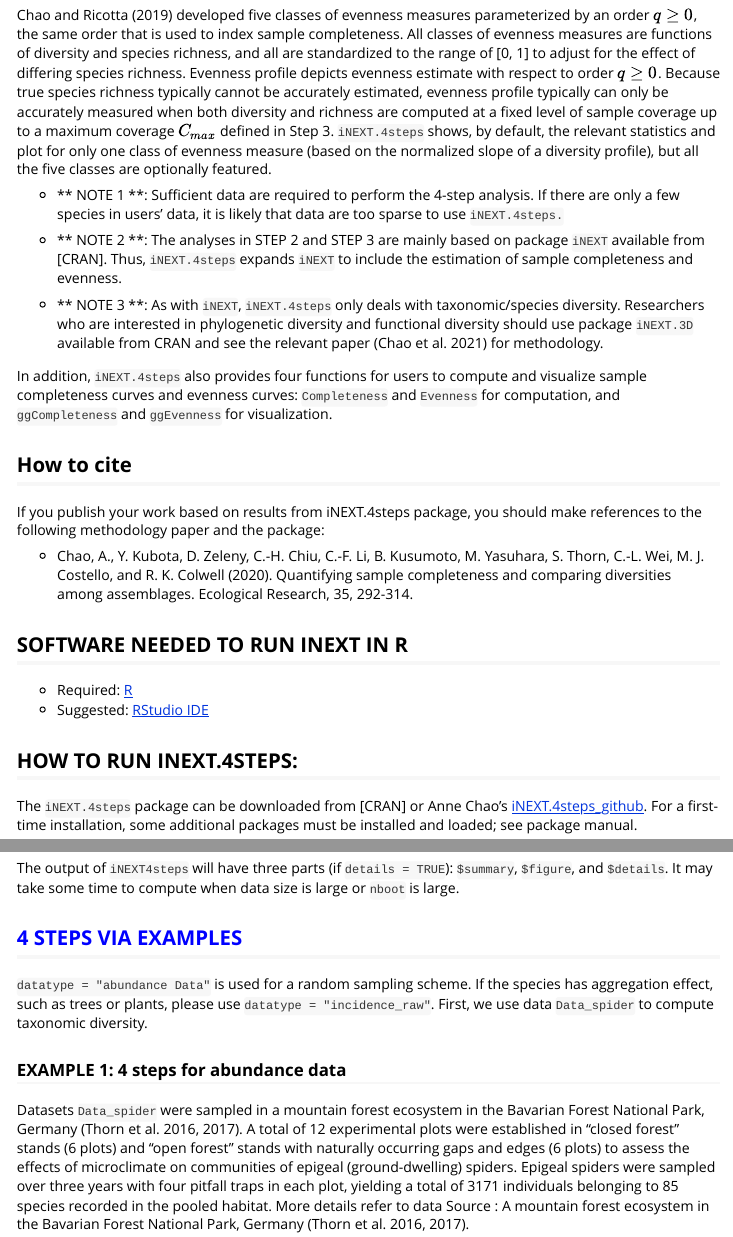
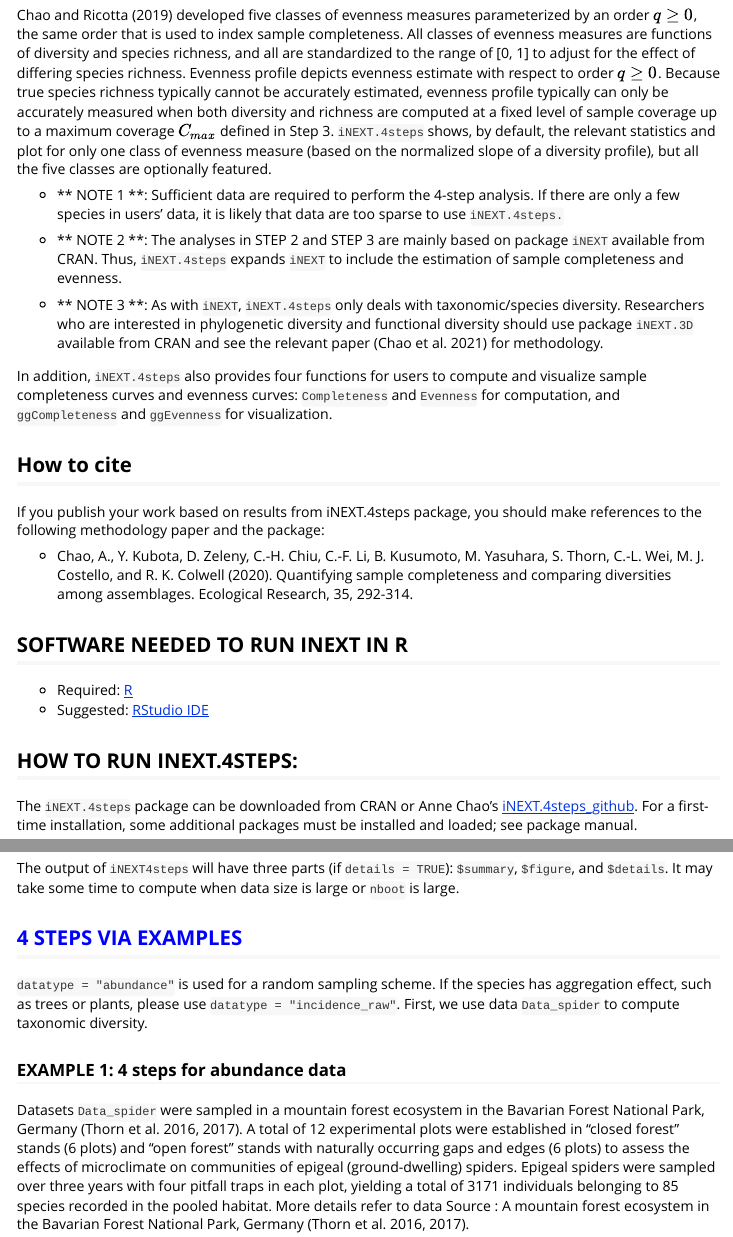
Before and after one commit to KaiHsiangHu/iNEXT.4steps, an R Markdown document (vignettes/Vignette-iNEXT.4steps-Mar25.Rmd): the page in a window 1100 px wide, from 1300 px down, and a second part further down, joined at a grey line. Rendered offline with R 4.5, knitr and Pandoc, with nearby package versions; some code elsewhere in the file could not run offline; common packages that the code uses without loading them are loaded.

Commit message:
Update vignette.

````diff
--- a/vignettes/Vignette-iNEXT.4steps-Mar17.Rmd
+++ b/vignettes/Vignette-iNEXT.4steps-Mar25.Rmd
@@ -55,7 +55,7 @@ Chao and Ricotta (2019) developed five classes of evenness measures parameterize
 
 - ** NOTE 1 **: Sufficient data are required to perform the 4-step analysis. If there are only a few species in users' data, it is likely that data are too sparse to use `iNEXT.4steps.`
 
-- ** NOTE 2 **: The analyses in STEP 2 and STEP 3 are mainly based on package `iNEXT` available from [CRAN]. Thus, `iNEXT.4steps` expands `iNEXT` to include the estimation of sample completeness and evenness.
+- ** NOTE 2 **: The analyses in STEP 2 and STEP 3 are mainly based on package `iNEXT` available from CRAN. Thus, `iNEXT.4steps` expands `iNEXT` to include the estimation of sample completeness and evenness.
 
 - ** NOTE 3 **: As with `iNEXT`, `iNEXT.4steps` only deals with taxonomic/species diversity. Researchers who are interested in phylogenetic diversity and functional diversity should use package `iNEXT.3D` available from CRAN and see the relevant paper (Chao et al. 2021) for methodology.
 
@@ -75,7 +75,7 @@ If you publish your work based on results from iNEXT.4steps package, you should
 
 
 ## HOW TO RUN INEXT.4STEPS:
-The `iNEXT.4steps` package can be downloaded from [CRAN] or Anne Chao's [iNEXT.4steps_github](https://github.com/AnneChao/iNEXT.4steps). For a first-time installation, some additional packages must be installed and loaded; see package manual.
+The `iNEXT.4steps` package can be downloaded from CRAN or Anne Chao's [iNEXT.4steps_github](https://github.com/AnneChao/iNEXT.4steps). For a first-time installation, some additional packages must be installed and loaded; see package manual.
 
 
 ```{r eval=FALSE}
@@ -196,7 +196,7 @@ The output of `iNEXT4steps` will have three parts (if `details = TRUE`): `$summa
 
 ## <span style="color:blue;">4 STEPS VIA EXAMPLES</span>
 
-`datatype = "abundance Data"` is used for a random sampling scheme. If the species has aggregation effect, such as trees or plants, please use `datatype = "incidence_raw"`. First, we use data `Data_spider` to compute taxonomic diversity.
+`datatype = "abundance"` is used for a random sampling scheme. If the species has aggregation effect, such as trees or plants, please use `datatype = "incidence_raw"`. First, we use data `Data_spider` to compute taxonomic diversity.
 
 ### EXAMPLE 1: 4 steps for abundance data
 
````
